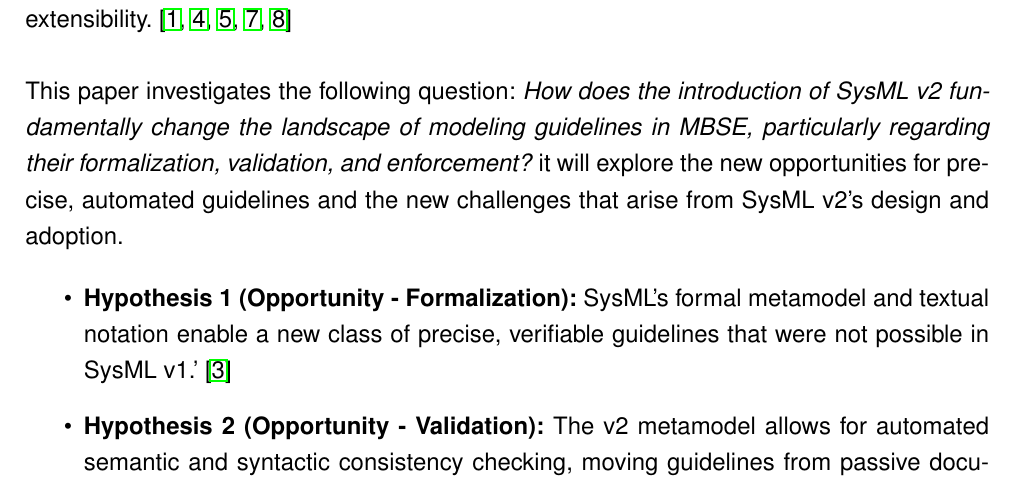
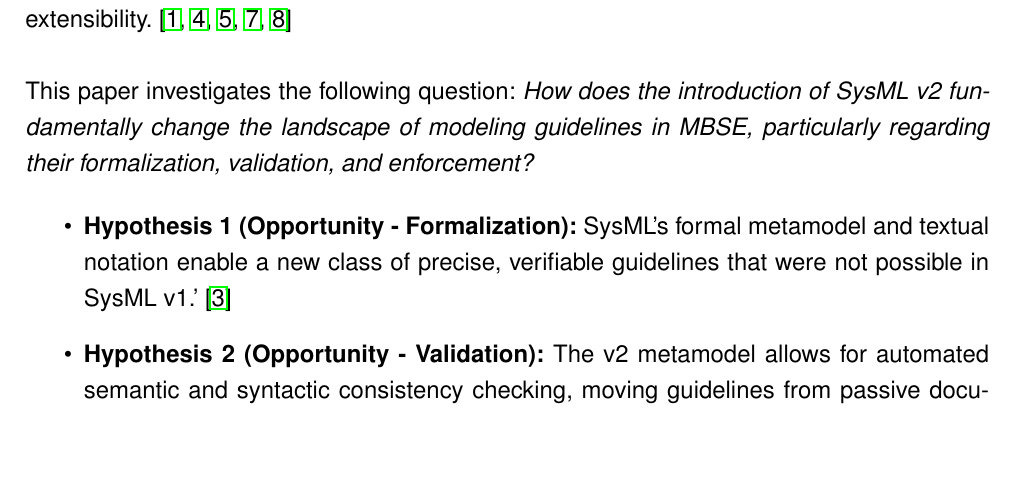
Before and after one commit to Daaam4/base-latex, a LaTeX thesis (000report.tex, which reads doc/101expose.tex): part of page 2 of 4, cut so that both start at the same text, the shorter picture padded with empty space. Compiled offline with pdfLaTeX.

Commit message:
feat: refine research question

```diff
--- a/doc/101expose.tex
+++ b/doc/101expose.tex
@@ -8,7 +8,7 @@ However, the flexibility of SysML leads to inconsistencies, non-reusable models,
 The introduction of SysML v2 is intended to enhance MBSE adoption over its predecessor. \cite{friedenthal} SysML v2's new features - particularly its textual syntax , formal metamodel, and standardized API - aim at improving precision, expressiveness, usability, interoperability, and extensibility. \cite{boelsen, zirui, eduardo, friedenthal, jansen} \\
 
 % Research Question
-This paper investigates the following question: \textit{How does the introduction of SysML v2 fundamentally change the landscape of modeling guidelines in MBSE, particularly regarding their formalization, validation, and enforcement?} it will explore the new opportunities for precise, automated guidelines and the new challenges that arise from SysML v2's design and adoption.
+This paper investigates the following question: \textit{How does the introduction of SysML v2 fundamentally change the landscape of modeling guidelines in MBSE, particularly regarding their formalization, validation, and enforcement?}
 
 % Key Arguments & Hypothese
 \begin{itemize}
```
Also changed, not shown: 000report.pdf, 3 other files.
